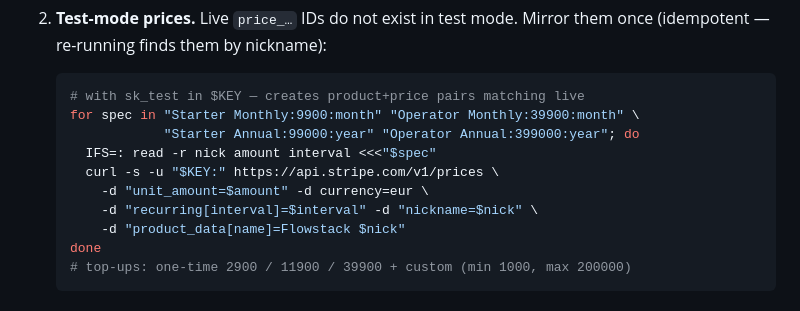
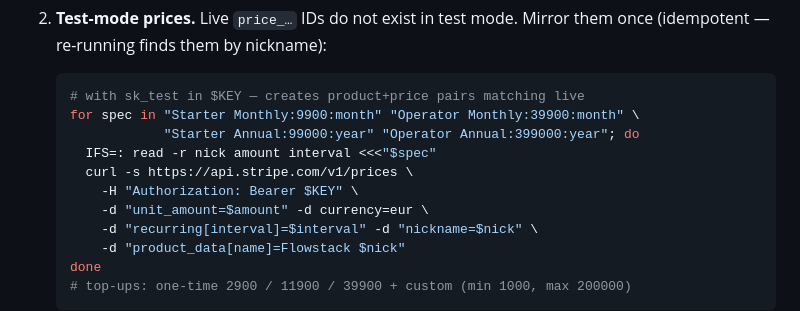
Before and after one commit to Neoptolemospapadiofantous/automation_dashboard, a Markdown page: docs/buying-journey-runbook.md, the part around the change. Drawn GitHub-style.

Commit message:
docs(billing): satisfy gitleaks — Bearer auth form in the runbook snippet
CI's secrets check flagged the runbook's `curl -u "$KEY:"` example (a
shell-variable placeholder, not a secret — gitleaks' generic curl-auth
rule matches the flag itself). Restructure the snippet to Stripe's
equally valid `Authorization: Bearer $KEY` header form, which no rule
matches; the doc's other key mentions are truncated prefixes with no
entropy. Turns the secrets check green again.

Co-Authored-By: Claude Fable 5 <noreply@anthropic.com>

```diff
--- a/docs/buying-journey-runbook.md
+++ b/docs/buying-journey-runbook.md
@@ -20,7 +20,8 @@ bottom for what "green" means and how to re-audit).
    for spec in "Starter Monthly:9900:month" "Operator Monthly:39900:month" \
                "Starter Annual:99000:year" "Operator Annual:399000:year"; do
      IFS=: read -r nick amount interval <<<"$spec"
-     curl -s -u "$KEY:" https://api.stripe.com/v1/prices \
+     curl -s https://api.stripe.com/v1/prices \
+       -H "Authorization: Bearer $KEY" \
        -d "unit_amount=$amount" -d currency=eur \
        -d "recurring[interval]=$interval" -d "nickname=$nick" \
        -d "product_data[name]=Flowstack $nick"
```
